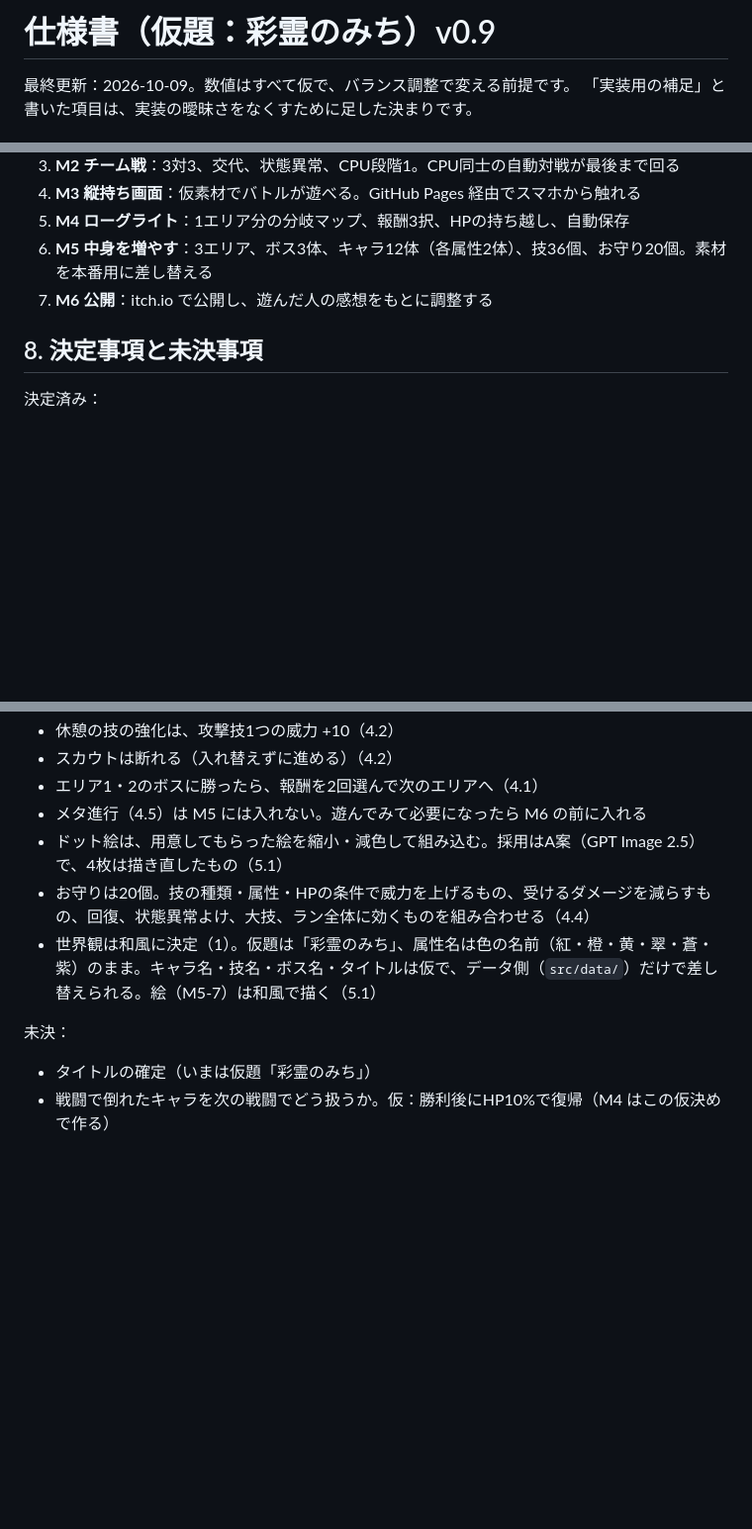
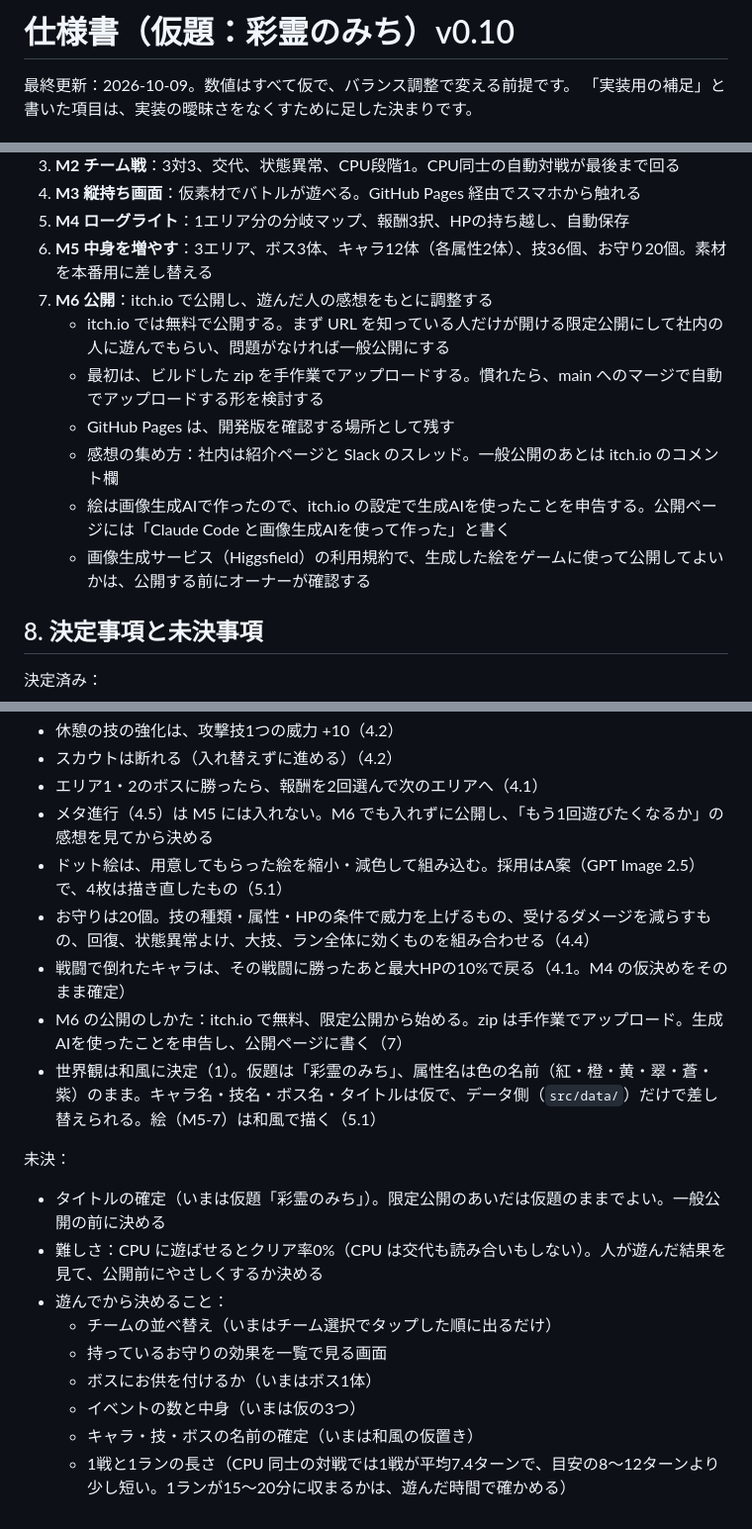
Before and after one commit to q68-g41/myGame, a Markdown page: docs/spec.md, 3 parts joined by grey strips. Shown at 99% size. GitHub-like rendering; blank space fills up the shorter version.

Commit message:
仕様書：M6 の公開のしかたと、遊んでから決めることを記録
- M6：itch.io で無料公開。限定公開から始め、zip は手作業でアップロード。GitHub Pages は開発版の確認用に残す
- 感想の集め方、生成AIの申告と公開ページでの表記、画像生成サービスの利用規約の確認を記録
- 倒れたキャラの扱い（勝利後に最大HPの10%で戻る）を決定事項に移す
- メタ進行は入れずに公開し、感想を見て決める
- 未決に、タイトルを決める時期・難しさ・遊んでから決めることを追加

Co-Authored-By: Claude Opus 5.5 <noreply@anthropic.com>
Claude-Session: https://claude.ai/code/session_01CYAG7V5rLDfW9uiwpNWot8

```diff
--- a/docs/spec.md
+++ b/docs/spec.md
@@ -1,4 +1,4 @@
-# 仕様書（仮題：彩霊のみち）v0.9
+# 仕様書（仮題：彩霊のみち）v0.10
 
 最終更新：2026-10-09。数値はすべて仮で、バランス調整で変える前提です。
 「実装用の補足」と書いた項目は、実装の曖昧さをなくすために足した決まりです。
@@ -362,6 +362,12 @@ M4（エリア1だけ）では、強敵とボスも段階1で動かし、相手
 5. **M4 ローグライト**：1エリア分の分岐マップ、報酬3択、HPの持ち越し、自動保存
 6. **M5 中身を増やす**：3エリア、ボス3体、キャラ12体（各属性2体）、技36個、お守り20個。素材を本番用に差し替える
 7. **M6 公開**：itch.io で公開し、遊んだ人の感想をもとに調整する
+   - itch.io では無料で公開する。まず URL を知っている人だけが開ける限定公開にして社内の人に遊んでもらい、問題がなければ一般公開にする
+   - 最初は、ビルドした zip を手作業でアップロードする。慣れたら、main へのマージで自動でアップロードする形を検討する
+   - GitHub Pages は、開発版を確認する場所として残す
+   - 感想の集め方：社内は紹介ページと Slack のスレッド。一般公開のあとは itch.io のコメント欄
+   - 絵は画像生成AIで作ったので、itch.io の設定で生成AIを使ったことを申告する。公開ページには「Claude Code と画像生成AIを使って作った」と書く
+   - 画像生成サービス（Higgsfield）の利用規約で、生成した絵をゲームに使って公開してよいかは、公開する前にオーナーが確認する
 
 ## 8. 決定事項と未決事項
 
@@ -387,12 +393,21 @@ M4（エリア1だけ）では、強敵とボスも段階1で動かし、相手
 - 休憩の技の強化は、攻撃技1つの威力 +10（4.2）
 - スカウトは断れる（入れ替えずに進める）（4.2）
 - エリア1・2のボスに勝ったら、報酬を2回選んで次のエリアへ（4.1）
-- メタ進行（4.5）は M5 には入れない。遊んでみて必要になったら M6 の前に入れる
+- メタ進行（4.5）は M5 には入れない。M6 でも入れずに公開し、「もう1回遊びたくなるか」の感想を見てから決める
 - ドット絵は、用意してもらった絵を縮小・減色して組み込む。採用はA案（GPT Image 2.5）で、4枚は描き直したもの（5.1）
 - お守りは20個。技の種類・属性・HPの条件で威力を上げるもの、受けるダメージを減らすもの、回復、状態異常よけ、大技、ラン全体に効くものを組み合わせる（4.4）
+- 戦闘で倒れたキャラは、その戦闘に勝ったあと最大HPの10%で戻る（4.1。M4 の仮決めをそのまま確定）
+- M6 の公開のしかた：itch.io で無料、限定公開から始める。zip は手作業でアップロード。生成AIを使ったことを申告し、公開ページに書く（7）
 - 世界観は和風に決定（1）。仮題は「彩霊のみち」、属性名は色の名前（紅・橙・黄・翠・蒼・紫）のまま。キャラ名・技名・ボス名・タイトルは仮で、データ側（`src/data/`）だけで差し替えられる。絵（M5-7）は和風で描く（5.1）
 
 未決：
 
-- タイトルの確定（いまは仮題「彩霊のみち」）
-- 戦闘で倒れたキャラを次の戦闘でどう扱うか。仮：勝利後にHP10%で復帰（M4 はこの仮決めで作る）
+- タイトルの確定（いまは仮題「彩霊のみち」）。限定公開のあいだは仮題のままでよい。一般公開の前に決める
+- 難しさ：CPU に遊ばせるとクリア率0%（CPU は交代も読み合いもしない）。人が遊んだ結果を見て、公開前にやさしくするか決める
+- 遊んでから決めること：
+  - チームの並べ替え（いまはチーム選択でタップした順に出るだけ）
+  - 持っているお守りの効果を一覧で見る画面
+  - ボスにお供を付けるか（いまはボス1体）
+  - イベントの数と中身（いまは仮の3つ）
+  - キャラ・技・ボスの名前の確定（いまは和風の仮置き）
+  - 1戦と1ランの長さ（CPU 同士の対戦では1戦が平均7.4ターンで、目安の8〜12ターンより少し短い。1ランが15〜20分に収まるかは、遊んだ時間で確かめる）
```
Also changed, not shown: other parts of docs/spec.md (+1 -1 lines).
